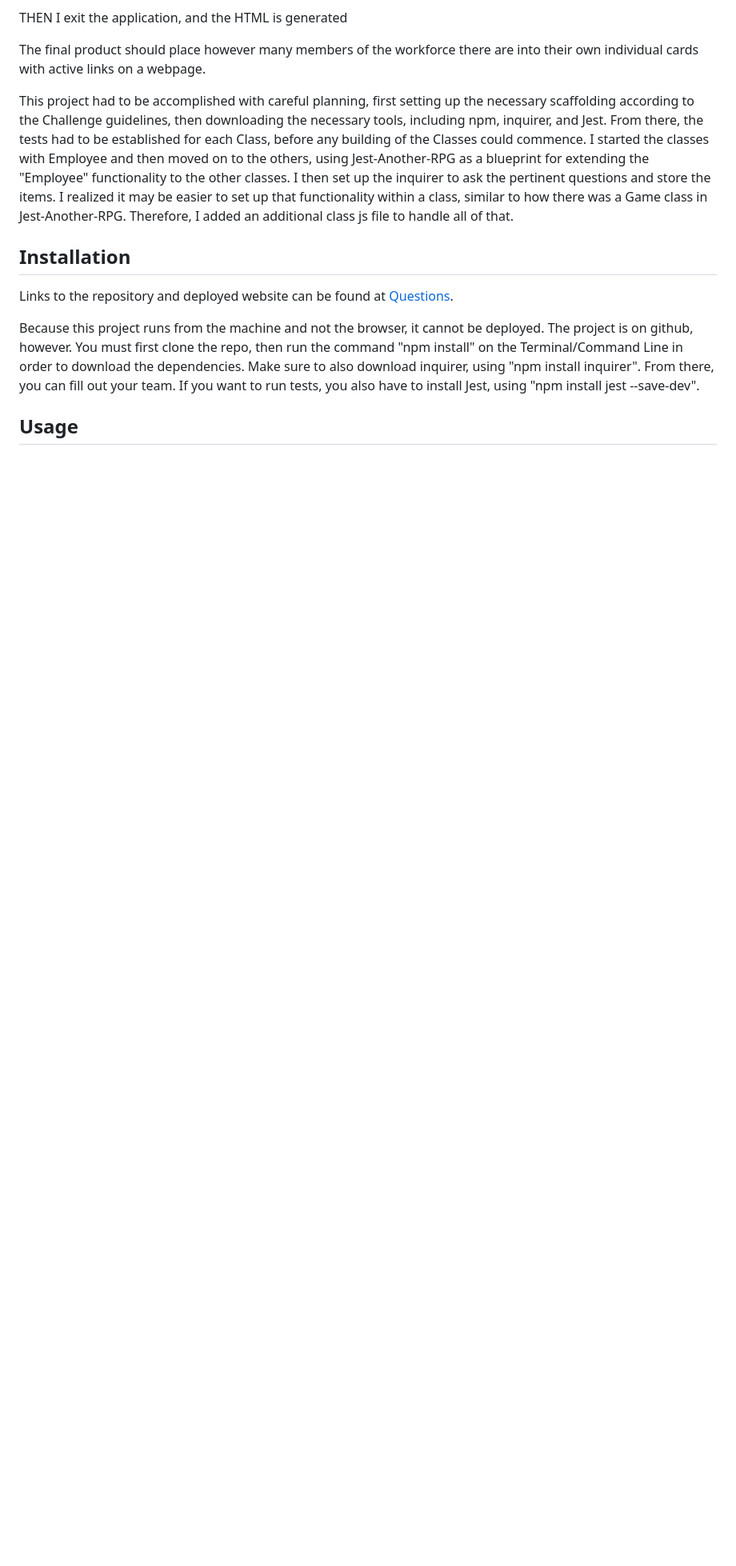
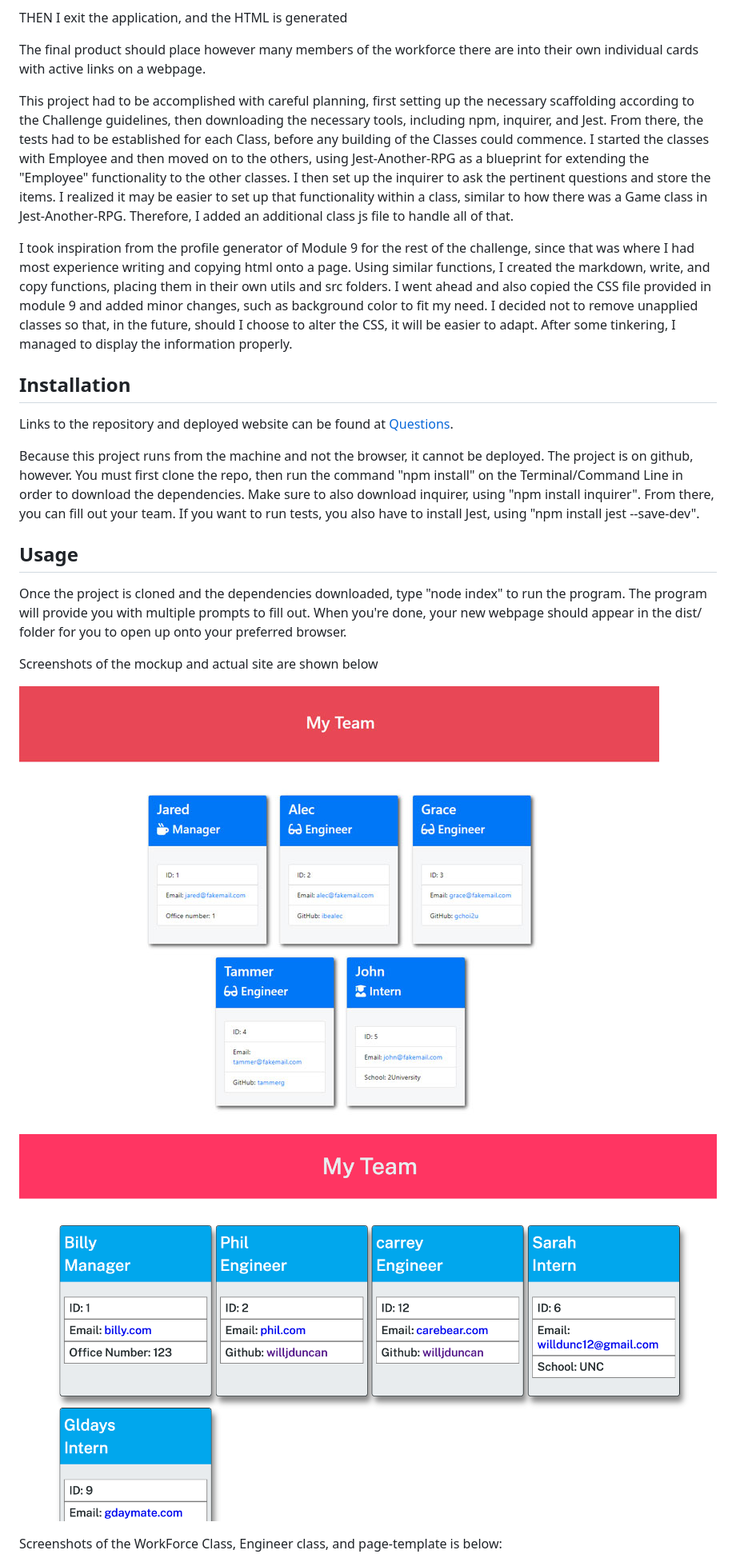
Before and after one commit to willjduncan/team-profile-generator, a Markdown page: README.md, the part around one of its changes. Shown at 80% size. Drawn GitHub-style; pictures changed too: images/screenshot-active.png (added), images/screenshot-mockup.png (added); blank space fills up the shorter version.

Commit message:
create working HTML

```diff
--- a/README.md
+++ b/README.md
@@ -68,7 +68,8 @@ The final product should place however many members of the workforce there are i
 
 This project had to be accomplished with careful planning, first setting up the necessary scaffolding according to the Challenge guidelines, then downloading the necessary tools, including npm, inquirer, and Jest. From there, the tests had to be established for each Class, before any building of the Classes could commence. I started the classes with Employee and then moved on to the others, using Jest-Another-RPG as a blueprint for extending the "Employee" functionality to the other classes. I then set up the inquirer to ask the pertinent questions and store the items. I realized it may be easier to set up that functionality within a class, similar to how there was a Game class in Jest-Another-RPG. Therefore, I added an additional class js file to handle all of that.
 
-<!-- This project was designed to familiarize myself better with Node.js. The completed project should allow me and whoever uses the program to more quickly and easily render README files for future projects and challenges, thus leaving more time to work with actual code. The READMEs should be high-quality and the template dynamic so that it can work in different situations. By the end, I should feel more comfortable with Node and back-end development, thus allowing me to continue confidently in my learning.  -->
+I took inspiration from the profile generator of Module 9 for the rest of the challenge, since that was where I had most experience writing and copying html onto a page. Using similar functions, I created the markdown, write, and copy functions, placing them in their own utils and src folders. I went ahead and also copied the CSS file provided in module 9 and added minor changes, such as background color to fit my need. I decided not to remove unapplied classes so that, in the future, should I choose to alter the CSS, it will be easier to adapt. After some tinkering, I managed to display the information properly.
+
 
 
 ## Installation
@@ -80,9 +81,15 @@ Because this project runs from the machine and not the browser, it cannot be dep
 
 ## Usage
 
-<!-- Once the project is cloned and the dependencies downloaded, type "node index" to run the program. The program will provide you with multiple prompts to fill out. When you're done, your new webpage should appear in the dist/ folder for you to open up onto your preferred browser.
+Once the project is cloned and the dependencies downloaded, type "node index" to run the program. The program will provide you with multiple prompts to fill out. When you're done, your new webpage should appear in the dist/ folder for you to open up onto your preferred browser.
 
-Screenshots of the WorkForce Class and the Engineer class is below:
+Screenshots of the mockup and actual site are shown below
+
+![screenshot of Mockup](/images/screenshot-mockup.png)
+![screenshot of Active Site](/images/screenshot-active.png)
+
+
+Screenshots of the WorkForce Class, Engineer class, and page-template is below:
 
 ![screenshot of WorkForce](/images/screenshot-workforce.png)
 ![screenshot of Engineer](/images/screenshot-engineer.png)
```
Also changed, not shown: other parts of README.md (+2 -1 lines), images/screenshot-engineer.png (added), images/screenshot-page-template.png (added), images/screenshot-workforce.png (added), 7 other files.
